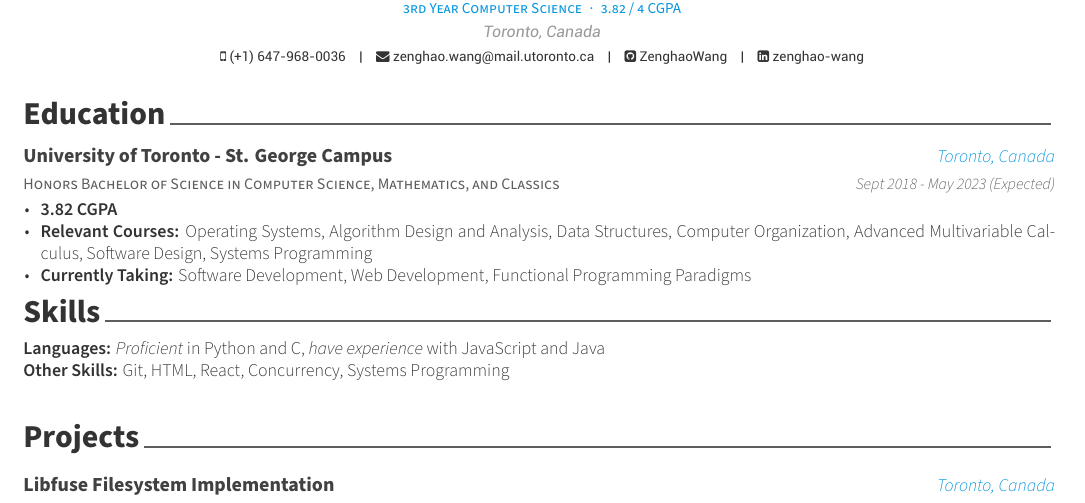
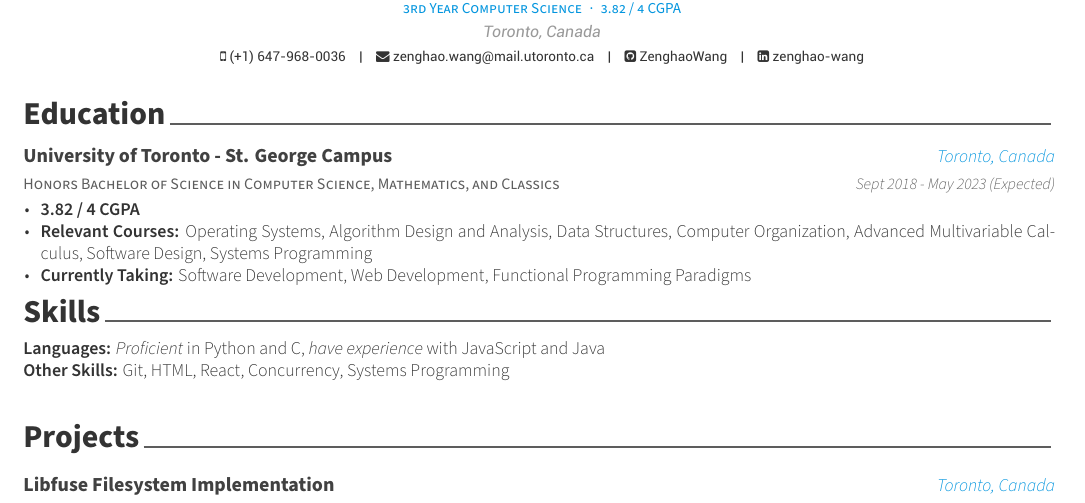
Before and after one commit to ZenghaoWang/MyResume, a LaTeX CV (resume.tex, which reads resume/education.tex): part of the page, cut so that both start at the same text. Compiled offline with XeLaTeX.

Commit message:
Make GPA consistent

```diff
--- a/resume/education.tex
+++ b/resume/education.tex
@@ -16,7 +16,7 @@
   {Sept 2018 - May 2023 (Expected)} % Date(s)
   {
     \begin{cvitems} % Description(s) bullet points
-      \item {\textbf{3.82 CGPA}}
+      \item {\textbf{3.82 / 4 CGPA}}
       \item {\textbf{Relevant Courses:} Operating Systems, Algorithm Design and Analysis, Data Structures, Computer Organization, Advanced Multivariable Calculus, Software Design, Systems Programming}
       \item {\textbf{Currently Taking:} Software Development, Web Development, Functional Programming Paradigms}
     \end{cvitems}
```
Also changed, not shown: 1 other file.
